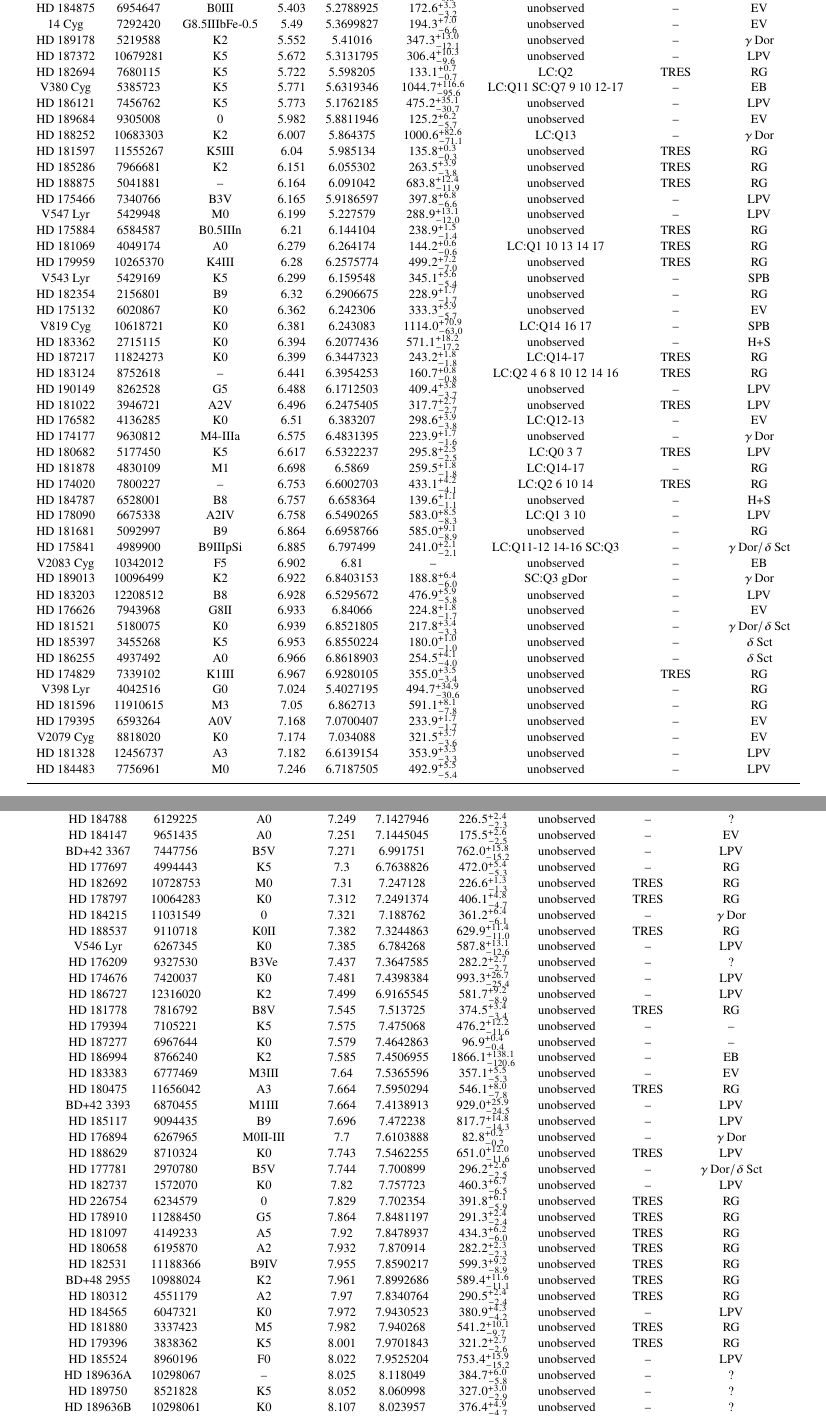
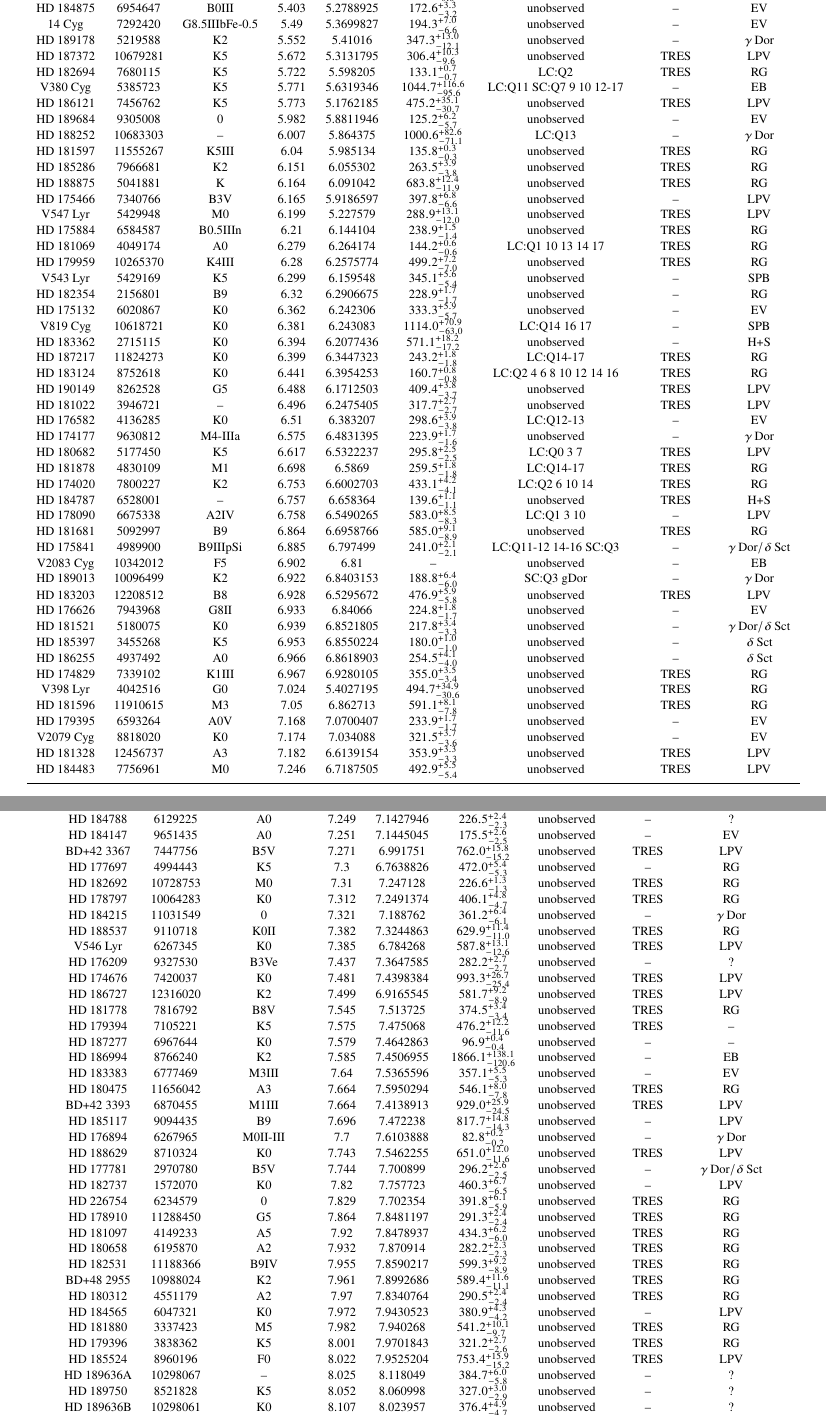
Before and after one commit to benjaminpope/smearcampaign, a LaTeX paper (paper/ms.tex, which reads paper/all_stars.tex): two parts of pages 4 and 6 of 13, joined at a grey line, cut so that both start at the same text. Compiled offline with pdfLaTeX; a LaTeX package or settings file that is missing is left out.

Commit message:
we actually got a lot of TRES data

```diff
--- a/paper/all_stars.tex
+++ b/paper/all_stars.tex
@@ -11,17 +11,17 @@ HD 175740 & 6265087 & K0 & 5.212 & 5.152375 & $81.5^{+0.6}_{-0.6}$ & unobserved
 HD 184875 & 6954647 & B0III & 5.403 & 5.2788925 & $172.6^{+3.3}_{-3.2}$ & unobserved & -- & EV \\
 14 Cyg & 7292420 & G8.5IIIbFe-0.5 & 5.49 & 5.3699827 & $194.3^{+7.0}_{-6.6}$ & unobserved & -- & EV \\
 HD 189178 & 5219588 & K2 & 5.552 & 5.41016 & $347.3^{+13.0}_{-12.1}$ & unobserved & -- & $\gamma\,\text{Dor}$ \\
-HD 187372 & 10679281 & K5 & 5.672 & 5.3131795 & $306.4^{+10.3}_{-9.6}$ & unobserved & -- & LPV \\
+HD 187372 & 10679281 & K5 & 5.672 & 5.3131795 & $306.4^{+10.3}_{-9.6}$ & unobserved & TRES & LPV \\
 HD 182694 & 7680115 & K5 & 5.722 & 5.598205 & $133.1^{+0.7}_{-0.7}$ & LC:Q2 & TRES & RG \\
 V380 Cyg & 5385723 & K5 & 5.771 & 5.6319346 & $1044.7^{+116.6}_{-95.6}$ & LC:Q11 SC:Q7 9 10 12-17 & -- & EB \\
-HD 186121 & 7456762 & K5 & 5.773 & 5.1762185 & $475.2^{+35.1}_{-30.7}$ & unobserved & -- & LPV \\
+HD 186121 & 7456762 & K5 & 5.773 & 5.1762185 & $475.2^{+35.1}_{-30.7}$ & unobserved & TRES & LPV \\
 HD 189684 & 9305008 & 0 & 5.982 & 5.8811946 & $125.2^{+6.2}_{-5.7}$ & unobserved & -- & EV \\
-HD 188252 & 10683303 & K2 & 6.007 & 5.864375 & $1000.6^{+82.6}_{-71.1}$ & LC:Q13 & -- & $\gamma\,\text{Dor}$ \\
+HD 188252 & 10683303 & -- & 6.007 & 5.864375 & $1000.6^{+82.6}_{-71.1}$ & LC:Q13 & -- & $\gamma\,\text{Dor}$ \\
 HD 181597 & 11555267 & K5III & 6.04 & 5.985134 & $135.8^{+0.3}_{-0.3}$ & unobserved & TRES & RG \\
 HD 185286 & 7966681 & K2 & 6.151 & 6.055302 & $263.5^{+3.9}_{-3.8}$ & unobserved & TRES & RG \\
-HD 188875 & 5041881 & -- & 6.164 & 6.091042 & $683.8^{+12.4}_{-11.9}$ & unobserved & TRES & RG \\
+HD 188875 & 5041881 & K & 6.164 & 6.091042 & $683.8^{+12.4}_{-11.9}$ & unobserved & TRES & RG \\
 HD 175466 & 7340766 & B3V & 6.165 & 5.9186597 & $397.8^{+6.8}_{-6.6}$ & unobserved & -- & LPV \\
-V547 Lyr & 5429948 & M0 & 6.199 & 5.227579 & $288.9^{+13.1}_{-12.0}$ & unobserved & -- & LPV \\
+V547 Lyr & 5429948 & M0 & 6.199 & 5.227579 & $288.9^{+13.1}_{-12.0}$ & unobserved & TRES & LPV \\
 HD 175884 & 6584587 & B0.5IIIn & 6.21 & 6.144104 & $238.9^{+1.5}_{-1.4}$ & unobserved & TRES & RG \\
 HD 181069 & 4049174 & A0 & 6.279 & 6.264174 & $144.2^{+0.6}_{-0.6}$ & LC:Q1 10 13 14 17 & TRES & RG \\
 HD 179959 & 10265370 & K4III & 6.28 & 6.2575774 & $499.2^{+7.2}_{-7.0}$ & unobserved & TRES & RG \\
@@ -31,32 +31,32 @@ HD 175132 & 6020867 & K0 & 6.362 & 6.242306 & $333.3^{+5.9}_{-5.7}$ & unobserved
 V819 Cyg & 10618721 & K0 & 6.381 & 6.243083 & $1114.0^{+70.9}_{-63.0}$ & LC:Q14 16 17 & -- & SPB \\
 HD 183362 & 2715115 & K0 & 6.394 & 6.2077436 & $571.1^{+18.2}_{-17.2}$ & unobserved & -- & H+S \\
 HD 187217 & 11824273 & K0 & 6.399 & 6.3447323 & $243.2^{+1.8}_{-1.8}$ & LC:Q14-17 & TRES & RG \\
-HD 183124 & 8752618 & -- & 6.441 & 6.3954253 & $160.7^{+0.8}_{-0.8}$ & LC:Q2 4 6 8 10 12 14 16 & TRES & RG \\
-HD 190149 & 8262528 & G5 & 6.488 & 6.1712503 & $409.4^{+3.8}_{-3.7}$ & unobserved & -- & LPV \\
-HD 181022 & 3946721 & A2V & 6.496 & 6.2475405 & $317.7^{+2.7}_{-2.7}$ & unobserved & TRES & LPV \\
+HD 183124 & 8752618 & K0 & 6.441 & 6.3954253 & $160.7^{+0.8}_{-0.8}$ & LC:Q2 4 6 8 10 12 14 16 & TRES & RG \\
+HD 190149 & 8262528 & G5 & 6.488 & 6.1712503 & $409.4^{+3.8}_{-3.7}$ & unobserved & TRES & LPV \\
+HD 181022 & 3946721 & -- & 6.496 & 6.2475405 & $317.7^{+2.7}_{-2.7}$ & unobserved & TRES & LPV \\
 HD 176582 & 4136285 & K0 & 6.51 & 6.383207 & $298.6^{+3.9}_{-3.8}$ & LC:Q12-13 & -- & EV \\
 HD 174177 & 9630812 & M4-IIIa & 6.575 & 6.4831395 & $223.9^{+1.7}_{-1.6}$ & unobserved & -- & $\gamma\,\text{Dor}$ \\
 HD 180682 & 5177450 & K5 & 6.617 & 6.5322237 & $295.8^{+2.5}_{-2.5}$ & LC:Q0 3 7 & TRES & LPV \\
-HD 181878 & 4830109 & M1 & 6.698 & 6.5869 & $259.5^{+1.8}_{-1.8}$ & LC:Q14-17 & -- & RG \\
-HD 174020 & 7800227 & -- & 6.753 & 6.6002703 & $433.1^{+4.2}_{-4.1}$ & LC:Q2 6 10 14 & TRES & RG \\
-HD 184787 & 6528001 & B8 & 6.757 & 6.658364 & $139.6^{+1.1}_{-1.1}$ & unobserved & -- & H+S \\
+HD 181878 & 4830109 & M1 & 6.698 & 6.5869 & $259.5^{+1.8}_{-1.8}$ & LC:Q14-17 & TRES & RG \\
+HD 174020 & 7800227 & K2 & 6.753 & 6.6002703 & $433.1^{+4.2}_{-4.1}$ & LC:Q2 6 10 14 & TRES & RG \\
+HD 184787 & 6528001 & -- & 6.757 & 6.658364 & $139.6^{+1.1}_{-1.1}$ & unobserved & TRES & H+S \\
 HD 178090 & 6675338 & A2IV & 6.758 & 6.5490265 & $583.0^{+8.5}_{-8.3}$ & LC:Q1 3 10 & -- & LPV \\
-HD 181681 & 5092997 & B9 & 6.864 & 6.6958766 & $585.0^{+9.1}_{-8.9}$ & unobserved & -- & RG \\
+HD 181681 & 5092997 & B9 & 6.864 & 6.6958766 & $585.0^{+9.1}_{-8.9}$ & unobserved & TRES & RG \\
 HD 175841 & 4989900 & B9IIIpSi & 6.885 & 6.797499 & $241.0^{+2.1}_{-2.1}$ & LC:Q11-12 14-16 SC:Q3 & -- & $\gamma\,\text{Dor} /\delta\,\text{Sct}$ \\
 V2083 Cyg & 10342012 & F5 & 6.902 & 6.81 & -- & unobserved & -- & EB \\
 HD 189013 & 10096499 & K2 & 6.922 & 6.8403153 & $188.8^{+6.4}_{-6.0}$ & SC:Q3 gDor & -- & $\gamma\,\text{Dor}$ \\
-HD 183203 & 12208512 & B8 & 6.928 & 6.5295672 & $476.9^{+5.9}_{-5.8}$ & unobserved & -- & LPV \\
+HD 183203 & 12208512 & B8 & 6.928 & 6.5295672 & $476.9^{+5.9}_{-5.8}$ & unobserved & TRES & LPV \\
 HD 176626 & 7943968 & G8II & 6.933 & 6.84066 & $224.8^{+1.8}_{-1.7}$ & unobserved & -- & EV \\
 HD 181521 & 5180075 & K0 & 6.939 & 6.8521805 & $217.8^{+3.4}_{-3.3}$ & unobserved & -- & $\gamma\,\text{Dor} /\delta\,\text{Sct}$ \\
 HD 185397 & 3455268 & K5 & 6.953 & 6.8550224 & $180.0^{+1.0}_{-1.0}$ & unobserved & -- & $\delta\,\text{Sct}$ \\
 HD 186255 & 4937492 & A0 & 6.966 & 6.8618903 & $254.5^{+4.1}_{-4.0}$ & unobserved & -- & $\delta\,\text{Sct}$ \\
 HD 174829 & 7339102 & K1III & 6.967 & 6.9280105 & $355.0^{+3.5}_{-3.4}$ & unobserved & TRES & RG \\
-V398 Lyr & 4042516 & G0 & 7.024 & 5.4027195 & $494.7^{+34.9}_{-30.6}$ & unobserved & -- & RG \\
-HD 181596 & 11910615 & M3 & 7.05 & 6.862713 & $591.1^{+8.1}_{-7.8}$ & unobserved & -- & RG \\
+V398 Lyr & 4042516 & G0 & 7.024 & 5.4027195 & $494.7^{+34.9}_{-30.6}$ & unobserved & TRES & RG \\
+HD 181596 & 11910615 & M3 & 7.05 & 6.862713 & $591.1^{+8.1}_{-7.8}$ & unobserved & TRES & RG \\
 HD 179395 & 6593264 & A0V & 7.168 & 7.0700407 & $233.9^{+1.7}_{-1.7}$ & unobserved & -- & EV \\
 V2079 Cyg & 8818020 & K0 & 7.174 & 7.034088 & $321.5^{+3.7}_{-3.6}$ & unobserved & -- & EV \\
-HD 181328 & 12456737 & A3 & 7.182 & 6.6139154 & $353.9^{+3.3}_{-3.3}$ & unobserved & -- & LPV \\
-HD 184483 & 7756961 & M0 & 7.246 & 6.7187505 & $492.9^{+5.5}_{-5.4}$ & unobserved & -- & LPV \\
+HD 181328 & 12456737 & A3 & 7.182 & 6.6139154 & $353.9^{+3.3}_{-3.3}$ & unobserved & TRES & LPV \\
+HD 184483 & 7756961 & M0 & 7.246 & 6.7187505 & $492.9^{+5.5}_{-5.4}$ & unobserved & TRES & LPV \\
 \hline
 \end{tabular}
 \end{table*}
```
Also changed, not shown: paper/all_stars2.tex (+8 -8 lines), paper/ms.pdf, paper/all_stars.tex (2 more changed lines), 2 other files.
